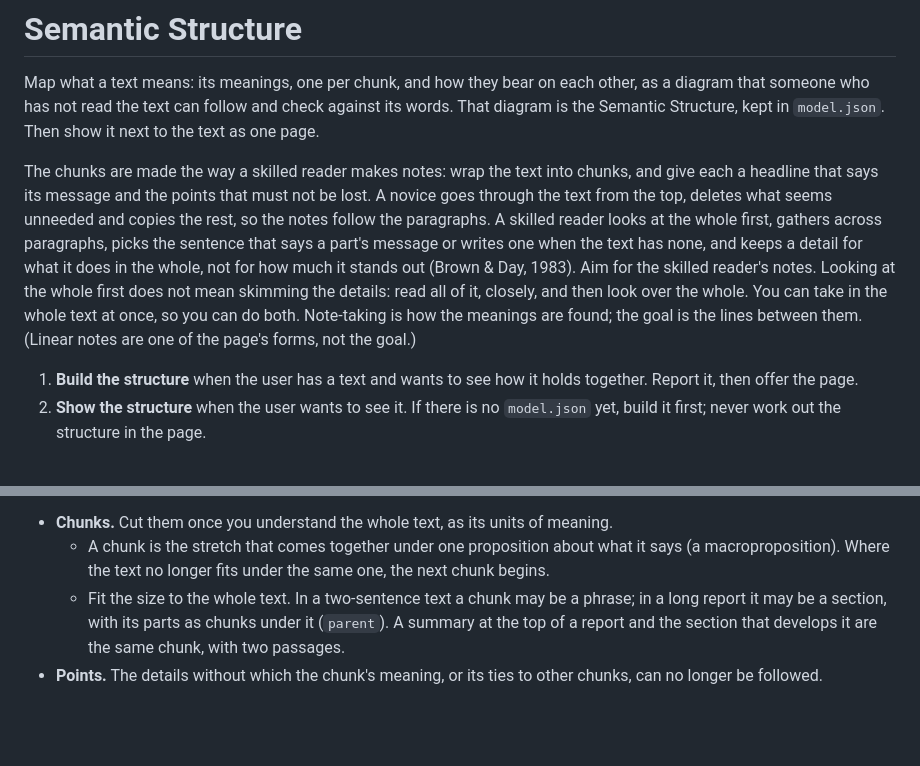
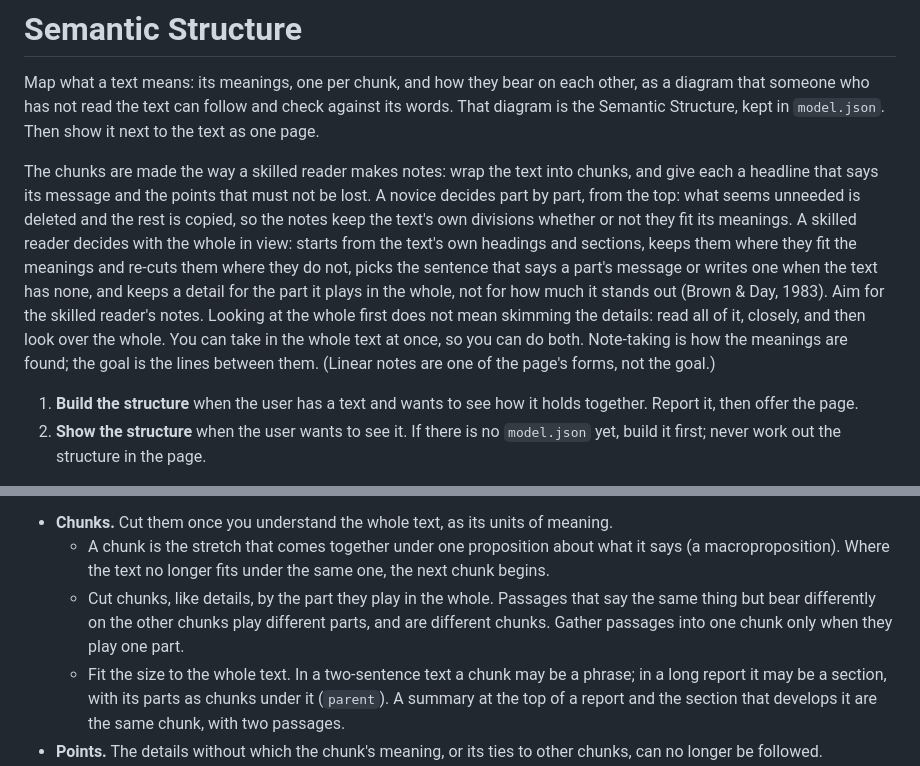
Before and after one commit to saitofjp/skills, a Markdown page: skills/semantic-structure/SKILL.md, 2 parts joined by grey strips. GitHub-like rendering; blank space fills up the shorter version.

```diff
--- a/skills/semantic-structure/SKILL.md
+++ b/skills/semantic-structure/SKILL.md
@@ -7,7 +7,7 @@ description: Maps what a text means as a diagram of its meanings and how they re
 
 Map what a text means: its meanings, one per chunk, and how they bear on each other, as a diagram that someone who has not read the text can follow and check against its words. That diagram is the Semantic Structure, kept in `model.json`. Then show it next to the text as one page.
 
-The chunks are made the way a skilled reader makes notes: wrap the text into chunks, and give each a headline that says its message and the points that must not be lost. A novice goes through the text from the top, deletes what seems unneeded and copies the rest, so the notes follow the paragraphs. A skilled reader looks at the whole first, gathers across paragraphs, picks the sentence that says a part's message or writes one when the text has none, and keeps a detail for what it does in the whole, not for how much it stands out (Brown & Day, 1983). Aim for the skilled reader's notes. Looking at the whole first does not mean skimming the details: read all of it, closely, and then look over the whole. You can take in the whole text at once, so you can do both. Note-taking is how the meanings are found; the goal is the lines between them. (Linear notes are one of the page's forms, not the goal.)
+The chunks are made the way a skilled reader makes notes: wrap the text into chunks, and give each a headline that says its message and the points that must not be lost. A novice decides part by part, from the top: what seems unneeded is deleted and the rest is copied, so the notes keep the text's own divisions whether or not they fit its meanings. A skilled reader decides with the whole in view: starts from the text's own headings and sections, keeps them where they fit the meanings and re-cuts them where they do not, picks the sentence that says a part's message or writes one when the text has none, and keeps a detail for the part it plays in the whole, not for how much it stands out (Brown & Day, 1983). Aim for the skilled reader's notes. Looking at the whole first does not mean skimming the details: read all of it, closely, and then look over the whole. You can take in the whole text at once, so you can do both. Note-taking is how the meanings are found; the goal is the lines between them. (Linear notes are one of the page's forms, not the goal.)
 
 1. **Build the structure** when the user has a text and wants to see how it holds together. Report it, then offer the page.
 2. **Show the structure** when the user wants to see it. If there is no `model.json` yet, build it first; never work out the structure in the page.
@@ -26,6 +26,7 @@ What a skilled reader's notes aim at, as directions rather than rules (after the
 
 - **Chunks.** Cut them once you understand the whole text, as its units of meaning.
   - A chunk is the stretch that comes together under one proposition about what it says (a macroproposition). Where the text no longer fits under the same one, the next chunk begins.
+  - Cut chunks, like details, by the part they play in the whole. Passages that say the same thing but bear differently on the other chunks play different parts, and are different chunks. Gather passages into one chunk only when they play one part.
   - Fit the size to the whole text. In a two-sentence text a chunk may be a phrase; in a long report it may be a section, with its parts as chunks under it (`parent`). A summary at the top of a report and the section that develops it are the same chunk, with two passages.
 - **Points.** The details without which the chunk's meaning, or its ties to other chunks, can no longer be followed.
 - **Lines.**
```
Also changed, not shown: skills/semantic-structure/SKILL.ja.md (+2 -1 lines).
